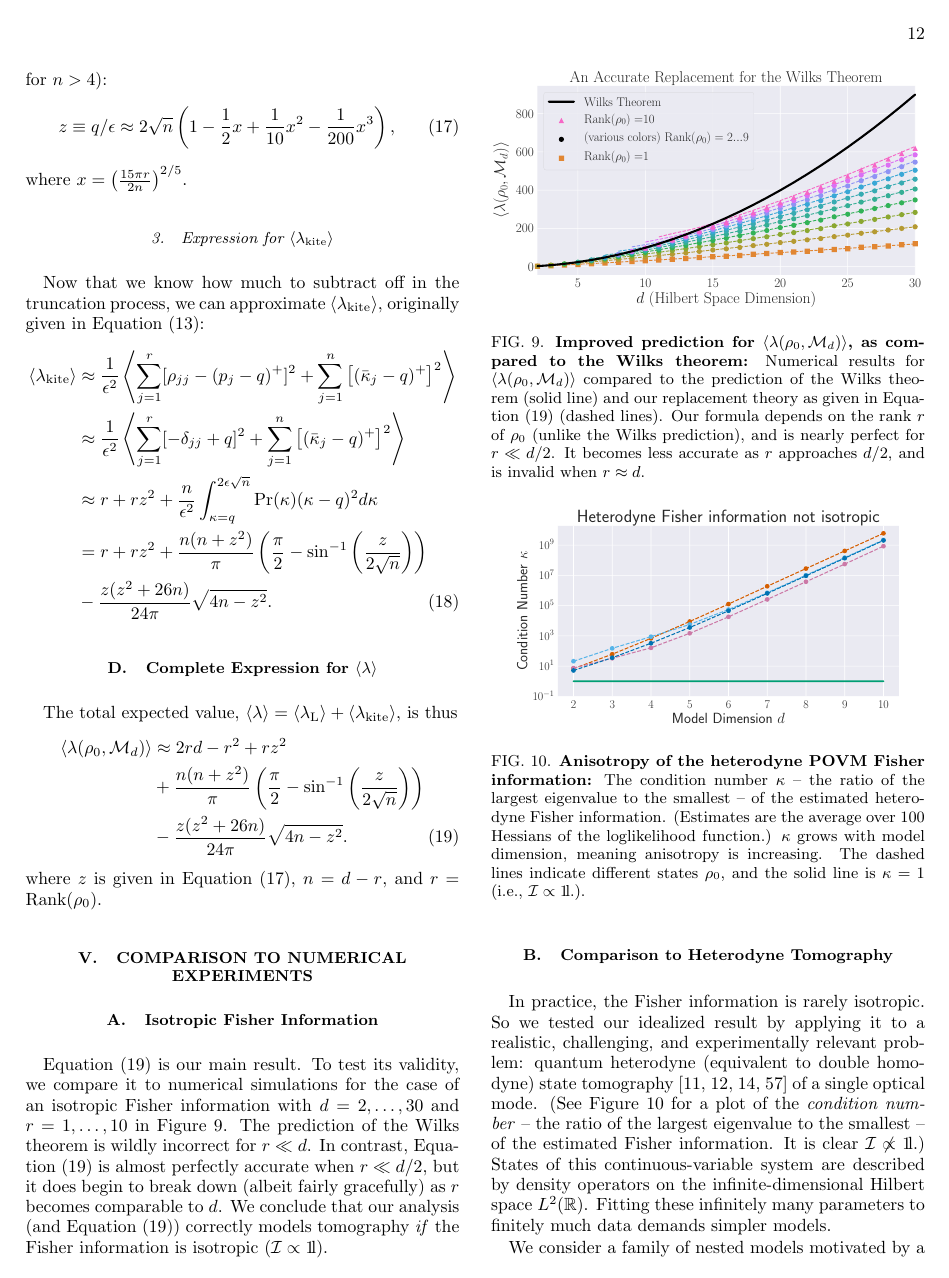
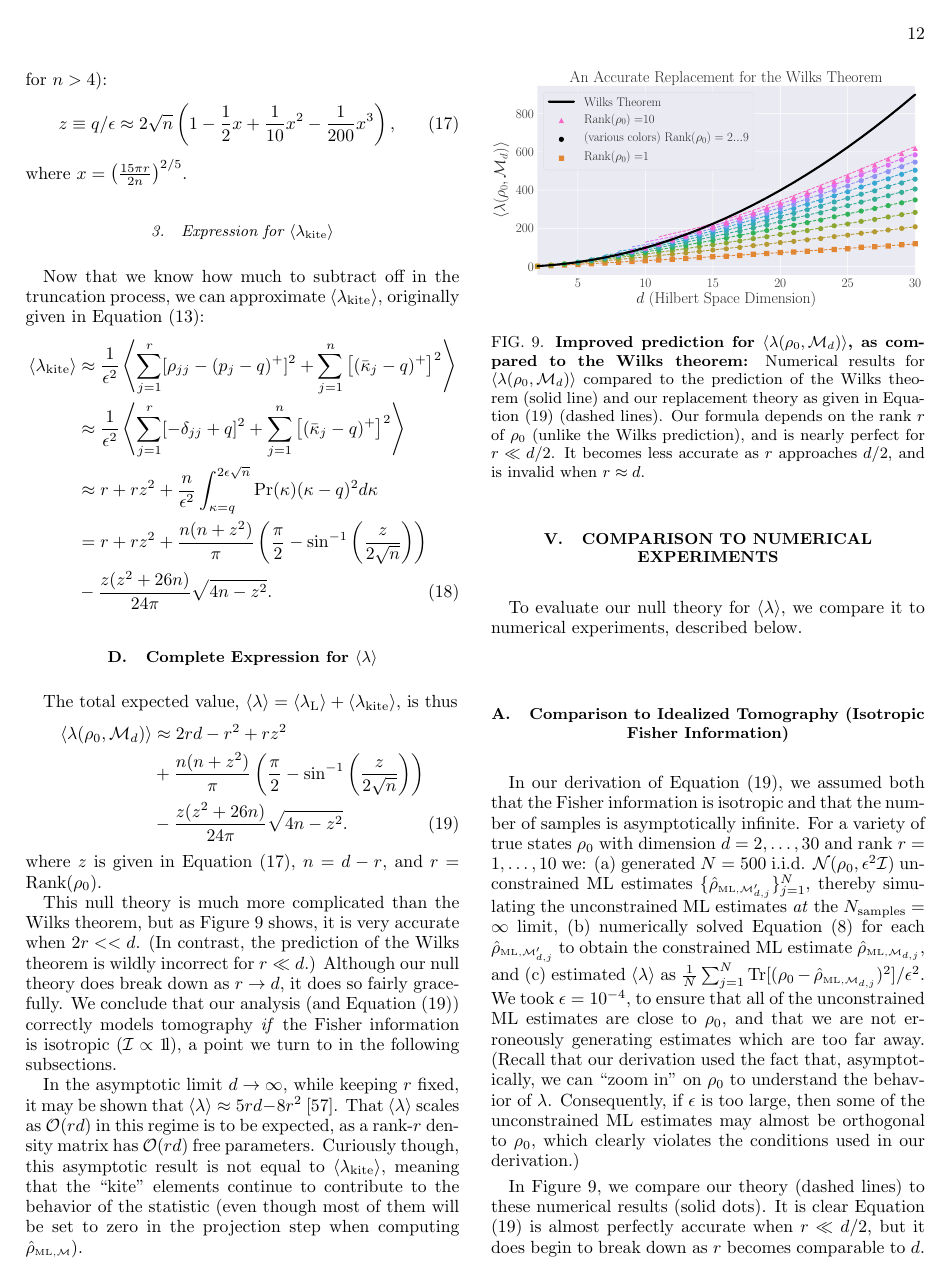
Before and after one commit to Travis-S/arxiv_1609.04385, a LaTeX paper (wilkspaper.tex): page 12 of 16. Compiled offline with pdfLaTeX.

Commit message:
Add more text about isotropic numerical simulations
Refactors IV D and V A to move some of the original
text around, plus add in a detailed description of
the numerical experiments for the isotropic case.

```diff
--- a/wilkspaper.tex
+++ b/wilkspaper.tex
@@ -584,13 +584,20 @@ The total expected value, $\expect{\lambda} = \expect{\lambda_{\mathrm{L}}} + \e
 \end{align}
 where $z$ is given in Equation \eqref{eq:truncation}, $n=d-r$, and $r = \mathrm{Rank}(\rho_{0})$.
 
+This null theory is much more complicated than the Wilks theorem, but as Figure \ref{fig:modelcomp-iso} shows, it is very accurate when $2r << d$. (In contrast, the prediction of the Wilks theorem is wildly incorrect for $r\ll d$.) Although our null theory does break down as $r \rightarrow d$, it does so fairly gracefully. We conclude that our analysis (and Equation \eqref{eq:ourLLRS}) correctly models tomography \emph{if} the Fisher information is isotropic ($\Fi \propto \Id$), a point we turn to in the following subsections.
+
+In the asymptotic limit $d\rightarrow \infty$, while keeping $r$ fixed, it may be shown that $\langle \lambda \rangle \approx 5rd - 8r^{2}$  \footnote{See supplemental information for a derivation of this asymptotic result.}. That $\langle \lambda \rangle$ scales as $\mathcal{O}(rd)$ in this regime is to be expected, as a rank-$r$ density matrix has $\mathcal{O}(rd)$ free parameters. Curiously though, this asymptotic result is not equal to $\langle \lambda_{\mathrm{kite}}\rangle$, meaning that the ``kite" elements continue to contribute to the behavior of the statistic (even though most of them will be set to zero in the projection step when computing $\rhoML{\M}$).
+
 \section{Comparison to Numerical Experiments}
 
-\subsection{Isotropic Fisher Information}
+To evaluate our null theory for $\langle \lambda \rangle$, we compare it to numerical experiments, described below.
+
+\subsection{Comparison to Idealized Tomography (Isotropic Fisher Information)}
 \label{sec:theorycomp1}
 
-Equation \eqref{eq:ourLLRS} is our main result.  To test its validity, we compare it to numerical simulations for the case of an isotropic Fisher information
-with $d=2,\ldots,30$ and $r=1,\ldots,10$ in Figure \ref{fig:modelcomp-iso}.  The prediction of the Wilks theorem is wildly incorrect for $r\ll d$. In contrast, Equation \eqref{eq:ourLLRS} is almost perfectly accurate when $r \ll d/2$, but it does begin to break down (albeit fairly gracefully) as $r$ becomes comparable to $d$.  We conclude that our analysis (and Equation \eqref{eq:ourLLRS}) correctly models tomography \emph{if} the Fisher information is isotropic ($\Fi \propto \Id$).
+In our derivation of Equation \eqref{eq:ourLLRS}, we assumed both that the Fisher information is isotropic and that the number of samples is asymptotically infinite. For a variety of true states $\rho_{0}$ with dimension  $d=2,\ldots,30$ and rank $r=1,\ldots,10$ we: (a) generated $N=500$ i.i.d. $\mathcal{N}(\rho_{0}, \epsilon^{2}\mathcal{I})$ unconstrained ML estimates $\{\rhoML{\M'_{d, j}}\}_{j=1}^{N}$, thereby simulating the unconstrained ML estimates \emph{at} the $N_{\mathrm{samples}} = \infty$ limit, (b) numerically solved Equation \eqref{eq:MP-LANmle2} for each $\rhoML{\M'_{d, j}}$ to obtain the constrained ML estimate $\rhoML{\M_{d, j}}$, and (c) estimated $\langle \lambda \rangle$ as $\frac{1}{N}\sum_{j=1}^{N}\mathrm{Tr}[(\rho_{0} - \rhoML{\M_{d,j}})^{2}]/\epsilon^{2}$. We took $\epsilon = 10^{-4}$, to ensure that all of the unconstrained ML estimates are close to $\rho_{0}$, and that we are not erroneously generating estimates which are too far away. (Recall that our derivation used the fact that, asymptotically, we can ``zoom in" on $\rho_{0}$ to understand the behavior of $\lambda$. Consequently, if $\epsilon$ is too large, then some of the unconstrained ML estimates may almost be orthogonal to $\rho_{0}$, which clearly violates the conditions used in our derivation.)
+
+In Figure \ref{fig:modelcomp-iso}, we compare our theory (dashed lines) to these numerical results (solid dots).  It is clear Equation \eqref{eq:ourLLRS} is almost perfectly accurate when $r \ll d/2$, but it does begin to break down as $r$ becomes comparable to $d$.
 
 \begin{figure}
  \includegraphics[width=\columnwidth]{Images/Figure_9.pdf}
```
